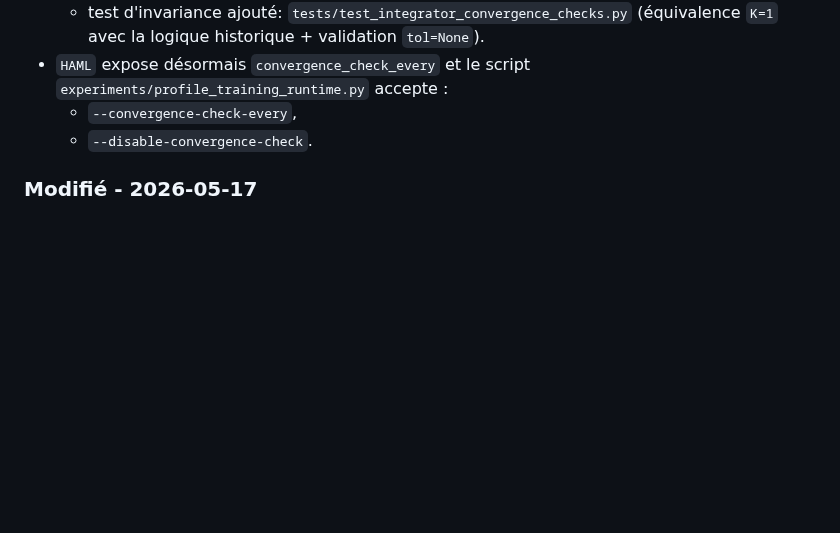
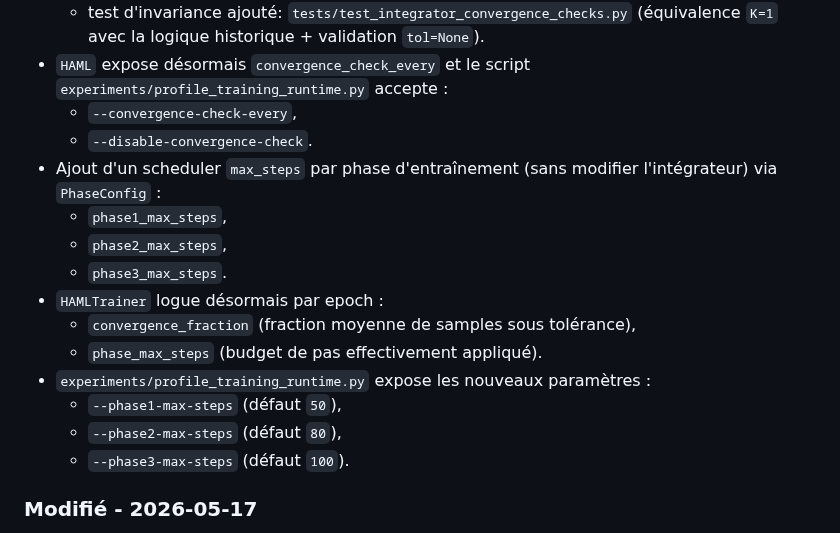
Before and after one commit to ikobootloader/HIERARCHICAL-ATTRACTOR-MACHINE-LEARNING, a Markdown page: CHANGELOG.md, the part around the change. Drawn GitHub-style; blank space fills up the shorter version.

```diff
--- a/CHANGELOG.md
+++ b/CHANGELOG.md
@@ -30,6 +30,18 @@ Le format est basé sur [Keep a Changelog](https://keepachangelog.com/fr/1.0.0/)
   `experiments/profile_training_runtime.py` accepte :
   - `--convergence-check-every`,
   - `--disable-convergence-check`.
+- Ajout d'un scheduler `max_steps` par phase d'entraînement (sans modifier
+  l'intégrateur) via `PhaseConfig` :
+  - `phase1_max_steps`,
+  - `phase2_max_steps`,
+  - `phase3_max_steps`.
+- `HAMLTrainer` logue désormais par epoch :
+  - `convergence_fraction` (fraction moyenne de samples sous tolérance),
+  - `phase_max_steps` (budget de pas effectivement appliqué).
+- `experiments/profile_training_runtime.py` expose les nouveaux paramètres :
+  - `--phase1-max-steps` (défaut `50`),
+  - `--phase2-max-steps` (défaut `80`),
+  - `--phase3-max-steps` (défaut `100`).
 
 ### Modifié - 2026-05-17
 - Campagne F (Fashion-MNIST) complétée avec comparaison `coupled_tuned` vs `independent` sur seeds `42..46` :
```
Also changed, not shown: README.md (+5 -0 lines).
